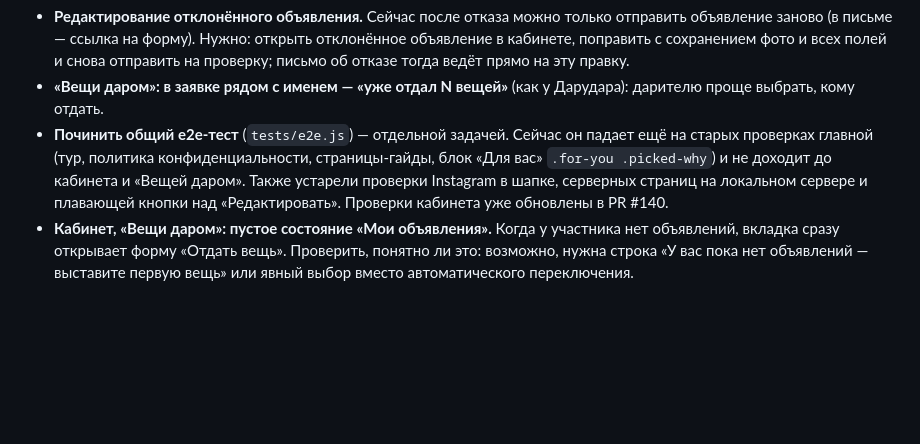
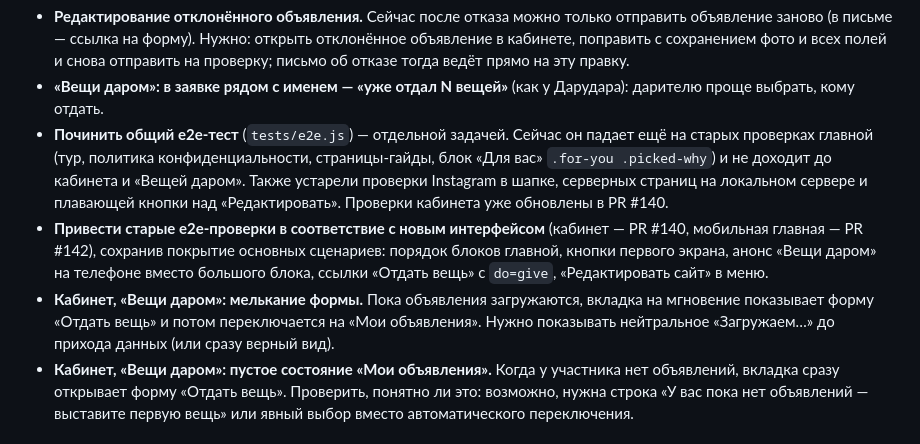
Before and after one commit to flybed/dashabotanika-site, a Markdown page: docs/backlog.md, the part around the change. Drawn GitHub-style; blank space fills up the shorter version.

Commit message:
Список задач: старые e2e-проверки и мелькание формы в кабинете (#144)
Claude-Session: https://claude.ai/code/session_01FRJ2FtsvzYuasLuqykFi4v

Co-authored-by: Claude <noreply@anthropic.com>

```diff
--- a/docs/backlog.md
+++ b/docs/backlog.md
@@ -7,6 +7,8 @@
 - **Редактирование отклонённого объявления.** Сейчас после отказа можно только отправить объявление заново (в письме — ссылка на форму). Нужно: открыть отклонённое объявление в кабинете, поправить с сохранением фото и всех полей и снова отправить на проверку; письмо об отказе тогда ведёт прямо на эту правку.
 - **«Вещи даром»: в заявке рядом с именем — «уже отдал N вещей»** (как у Дарудара): дарителю проще выбрать, кому отдать.
 - **Починить общий e2e-тест** (`tests/e2e.js`) — отдельной задачей. Сейчас он падает ещё на старых проверках главной (тур, политика конфиденциальности, страницы-гайды, блок «Для вас» `.for-you .picked-why`) и не доходит до кабинета и «Вещей даром». Также устарели проверки Instagram в шапке, серверных страниц на локальном сервере и плавающей кнопки над «Редактировать». Проверки кабинета уже обновлены в PR #140.
+- **Привести старые e2e-проверки в соответствие с новым интерфейсом** (кабинет — PR #140, мобильная главная — PR #142), сохранив покрытие основных сценариев: порядок блоков главной, кнопки первого экрана, анонс «Вещи даром» на телефоне вместо большого блока, ссылки «Отдать вещь» с `do=give`, «Редактировать сайт» в меню.
+- **Кабинет, «Вещи даром»: мелькание формы.** Пока объявления загружаются, вкладка на мгновение показывает форму «Отдать вещь» и потом переключается на «Мои объявления». Нужно показывать нейтральное «Загружаем…» до прихода данных (или сразу верный вид).
 - **Кабинет, «Вещи даром»: пустое состояние «Мои объявления».** Когда у участника нет объявлений, вкладка сразу открывает форму «Отдать вещь». Проверить, понятно ли это: возможно, нужна строка «У вас пока нет объявлений — выставите первую вещь» или явный выбор вместо автоматического переключения.
 
 ## Ждёт решения владельца
```
